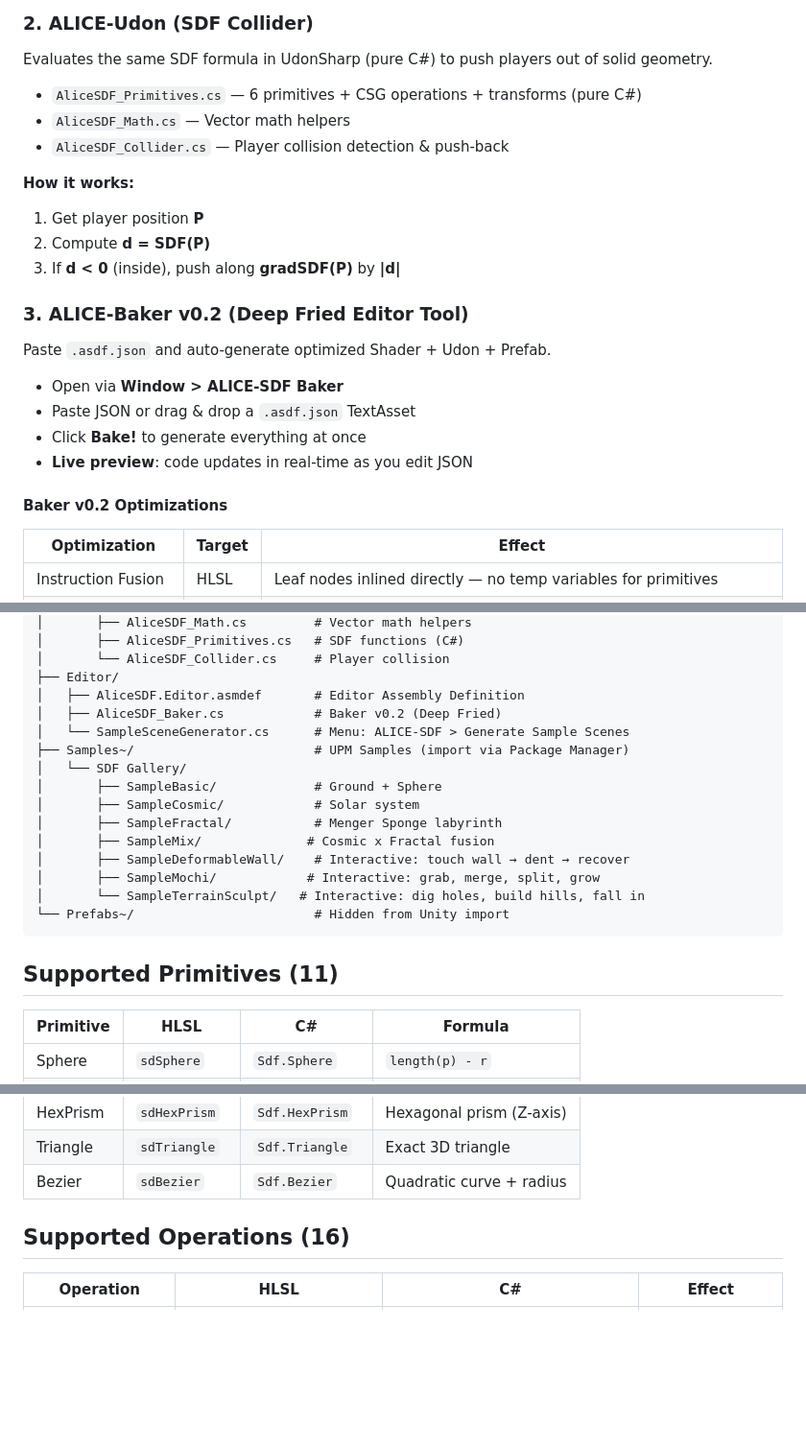
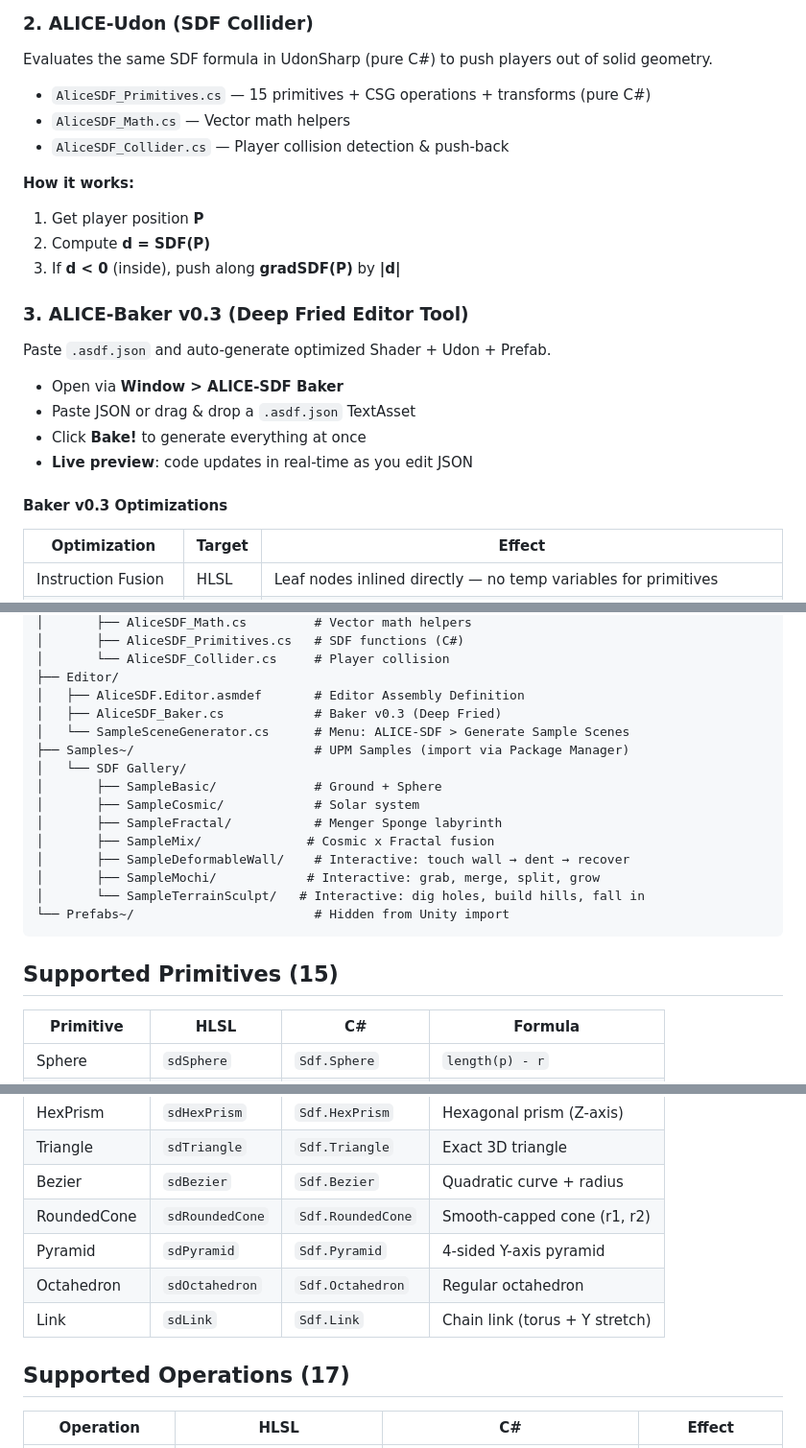
Before and after one commit to ext-sakamoro/ALICE-SDF, a Markdown page: vrchat-package/README.md, 3 parts joined by grey strips. Shown at 96% size. Drawn GitHub-style; blank space fills up the shorter version.

````diff
--- a/vrchat-package/README.md
+++ b/vrchat-package/README.md
@@ -55,7 +55,7 @@ Pixel-level SDF rendering via HLSL raymarching.
 
 Evaluates the same SDF formula in UdonSharp (pure C#) to push players out of solid geometry.
 
-- `AliceSDF_Primitives.cs` — 6 primitives + CSG operations + transforms (pure C#)
+- `AliceSDF_Primitives.cs` — 15 primitives + CSG operations + transforms (pure C#)
 - `AliceSDF_Math.cs` — Vector math helpers
 - `AliceSDF_Collider.cs` — Player collision detection & push-back
 
@@ -65,7 +65,7 @@ Evaluates the same SDF formula in UdonSharp (pure C#) to push players out of sol
 2. Compute **d = SDF(P)**
 3. If **d < 0** (inside), push along **gradSDF(P)** by **|d|**
 
-### 3. ALICE-Baker v0.2 (Deep Fried Editor Tool)
+### 3. ALICE-Baker v0.3 (Deep Fried Editor Tool)
 
 Paste `.asdf.json` and auto-generate optimized Shader + Udon + Prefab.
 
@@ -74,7 +74,7 @@ Paste `.asdf.json` and auto-generate optimized Shader + Udon + Prefab.
 - Click **Bake!** to generate everything at once
 - **Live preview**: code updates in real-time as you edit JSON
 
-#### Baker v0.2 Optimizations
+#### Baker v0.3 Optimizations
 
 | Optimization | Target | Effect |
 |-------------|--------|--------|
@@ -274,7 +274,7 @@ com.alice.sdf/
 │       └── AliceSDF_Collider.cs     # Player collision
 ├── Editor/
 │   ├── AliceSDF.Editor.asmdef       # Editor Assembly Definition
-│   ├── AliceSDF_Baker.cs            # Baker v0.2 (Deep Fried)
+│   ├── AliceSDF_Baker.cs            # Baker v0.3 (Deep Fried)
 │   └── SampleSceneGenerator.cs      # Menu: ALICE-SDF > Generate Sample Scenes
 ├── Samples~/                        # UPM Samples (import via Package Manager)
 │   └── SDF Gallery/
@@ -288,7 +288,7 @@ com.alice.sdf/
 └── Prefabs~/                        # Hidden from Unity import
 ```
 
-## Supported Primitives (11)
+## Supported Primitives (15)
 
 | Primitive | HLSL | C# | Formula |
 |-----------|------|----|---------|
@@ -303,8 +303,12 @@ com.alice.sdf/
 | HexPrism  | `sdHexPrism`   | `Sdf.HexPrism`   | Hexagonal prism (Z-axis) |
 | Triangle  | `sdTriangle`   | `Sdf.Triangle`   | Exact 3D triangle |
 | Bezier    | `sdBezier`     | `Sdf.Bezier`     | Quadratic curve + radius |
+| RoundedCone | `sdRoundedCone` | `Sdf.RoundedCone` | Smooth-capped cone (r1, r2) |
+| Pyramid   | `sdPyramid`    | `Sdf.Pyramid`    | 4-sided Y-axis pyramid |
+| Octahedron | `sdOctahedron` | `Sdf.Octahedron` | Regular octahedron |
+| Link      | `sdLink`       | `Sdf.Link`       | Chain link (torus + Y stretch) |
 
-## Supported Operations (16)
+## Supported Operations (17)
 
 | Operation | HLSL | C# | Effect |
 |-----------|------|----|--------|
````
Also changed, not shown: README.md (+8 -7 lines), vrchat-package/README_JP.md (+11 -7 lines).
